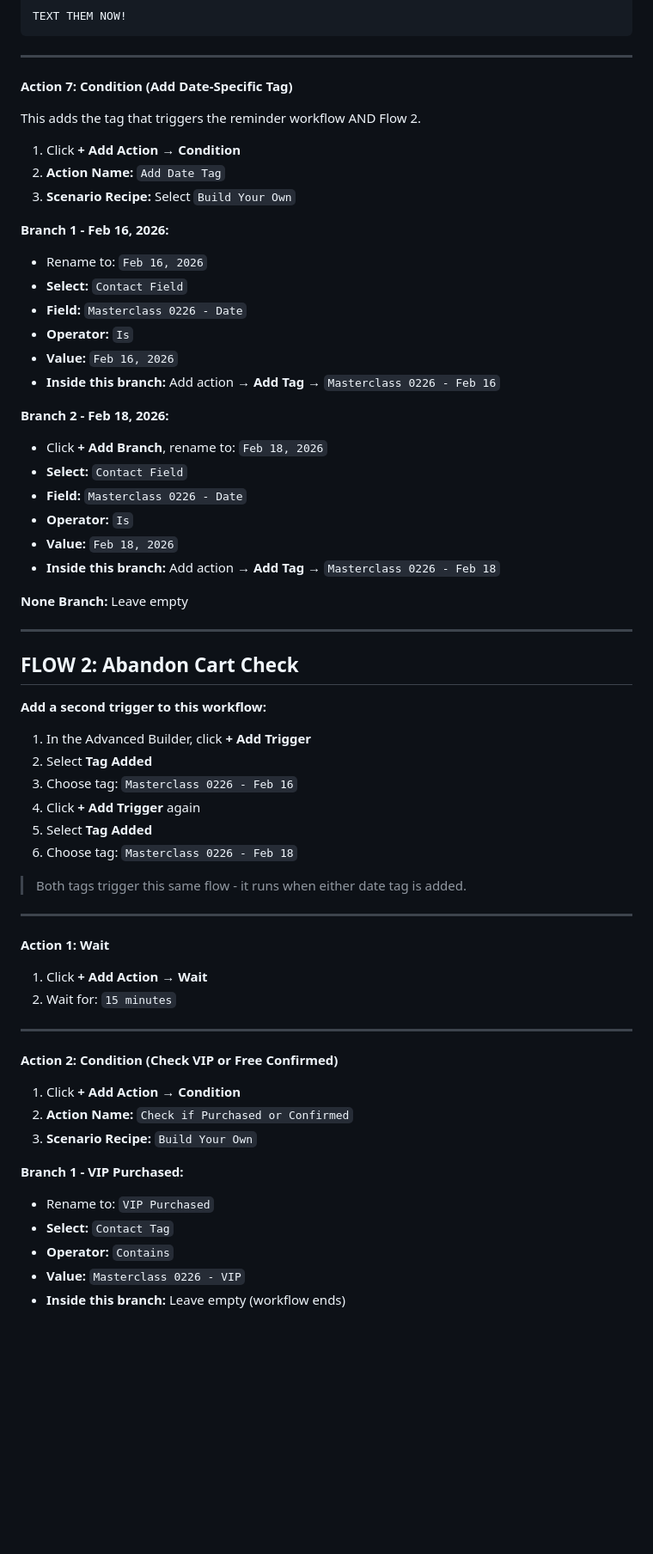
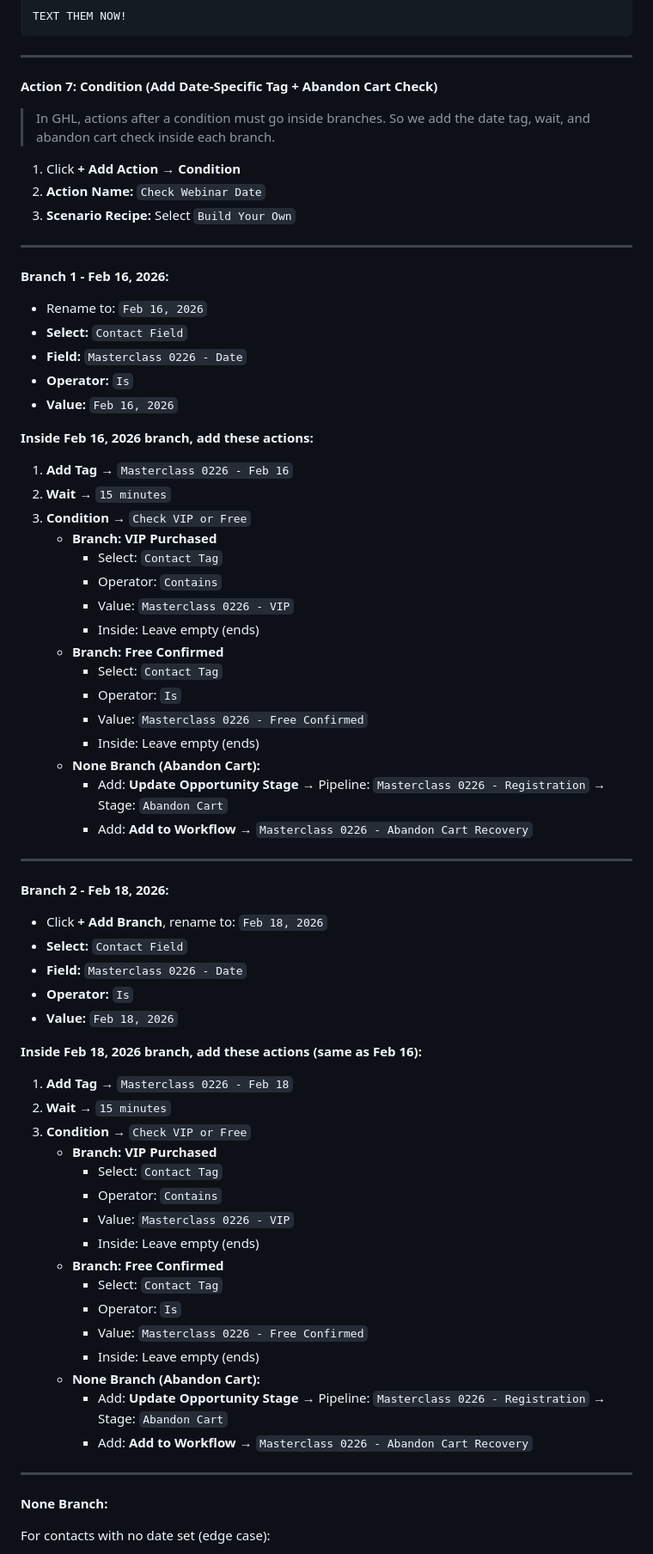
Before and after one commit to millerc13/webinar-mastermind, a Markdown page: guide.md, the part around one of its changes. Shown at 86% size. Rendered like a GitHub page; blank space fills up the shorter version.

Commit message:
Revert to single flow structure for Workflow 1
Remove dual flow approach, use single flow with duplicated abandon cart check in each branch

Co-Authored-By: Claude Opus 4.5 <noreply@anthropic.com>

```diff
--- a/guide.md
+++ b/guide.md
@@ -199,66 +193,75 @@ TEXT THEM NOW!
 
 ---
 
-**Action 7: Condition (Add Date-Specific Tag)**
+**Action 7: Condition (Add Date-Specific Tag + Abandon Cart Check)**
 
-This adds the tag that triggers the reminder workflow AND Flow 2.
+> In GHL, actions after a condition must go inside branches. So we add the date tag, wait, and abandon cart check inside each branch.
 
 1. Click **+ Add Action** → **Condition**
-2. **Action Name:** `Add Date Tag`
+2. **Action Name:** `Check Webinar Date`
 3. **Scenario Recipe:** Select `Build Your Own`
 
+---
+
 **Branch 1 - Feb 16, 2026:**
+
 - Rename to: `Feb 16, 2026`
 - **Select:** `Contact Field`
 - **Field:** `Masterclass 0226 - Date`
 - **Operator:** `Is`
 - **Value:** `Feb 16, 2026`
-- **Inside this branch:** Add action → **Add Tag** → `Masterclass 0226 - Feb 16`
+
+**Inside Feb 16, 2026 branch, add these actions:**
+
+1. **Add Tag** → `Masterclass 0226 - Feb 16`
+2. **Wait** → `15 minutes`
+3. **Condition** → `Check VIP or Free`
+   - **Branch: VIP Purchased**
+     - Select: `Contact Tag`
+     - Operator: `Contains`
+     - Value: `Masterclass 0226 - VIP`
+     - Inside: Leave empty (ends)
+   - **Branch: Free Confirmed**
+     - Select: `Contact Tag`
+     - Operator: `Is`
+     - Value: `Masterclass 0226 - Free Confirmed`
+     - Inside: Leave empty (ends)
+   - **None Branch (Abandon Cart):**
+     - Add: **Update Opportunity Stage** → Pipeline: `Masterclass 0226 - Registration` → Stage: `Abandon Cart`
+     - Add: **Add to Workflow** → `Masterclass 0226 - Abandon Cart Recovery`
+
+---
 
 **Branch 2 - Feb 18, 2026:**
+
 - Click **+ Add Branch**, rename to: `Feb 18, 2026`
 - **Select:** `Contact Field`
 - **Field:** `Masterclass 0226 - Date`
 - **Operator:** `Is`
 - **Value:** `Feb 18, 2026`
-- **Inside this branch:** Add action → **Add Tag** → `Masterclass 0226 - Feb 18`
 
-**None Branch:** Leave empty
+**Inside Feb 18, 2026 branch, add these actions (same as Feb 16):**
+
+1. **Add Tag** → `Masterclass 0226 - Feb 18`
+2. **Wait** → `15 minutes`
+3. **Condition** → `Check VIP or Free`
+   - **Branch: VIP Purchased**
+     - Select: `Contact Tag`
+     - Operator: `Contains`
+     - Value: `Masterclass 0226 - VIP`
+     - Inside: Leave empty (ends)
+   - **Branch: Free Confirmed**
+     - Select: `Contact Tag`
+     - Operator: `Is`
+     - Value: `Masterclass 0226 - Free Confirmed`
+     - Inside: Leave empty (ends)
+   - **None Branch (Abandon Cart):**
+     - Add: **Update Opportunity Stage** → Pipeline: `Masterclass 0226 - Registration` → Stage: `Abandon Cart`
+     - Add: **Add to Workflow** → `Masterclass 0226 - Abandon Cart Recovery`
 
 ---
 
-## FLOW 2: Abandon Cart Check
+**None Branch:**
 
-**Add a second trigger to this workflow:**
+For contacts with no date set (edge case):
 
-1. In the Advanced Builder, click **+ Add Trigger**
-2. Select **Tag Added**
-3. Choose tag: `Masterclass 0226 - Feb 16`
-4. Click **+ Add Trigger** again
-5. Select **Tag Added**
-6. Choose tag: `Masterclass 0226 - Feb 18`
-
-> Both tags trigger this same flow - it runs when either date tag is added.
-
----
-
-**Action 1: Wait**
-
-1. Click **+ Add Action** → **Wait**
-2. Wait for: `15 minutes`
-
----
-
-**Action 2: Condition (Check VIP or Free Confirmed)**
-
-1. Click **+ Add Action** → **Condition**
-2. **Action Name:** `Check if Purchased or Confirmed`
-3. **Scenario Recipe:** `Build Your Own`
-
-**Branch 1 - VIP Purchased:**
-- Rename to: `VIP Purchased`
-- **Select:** `Contact Tag`
-- **Operator:** `Contains`
-- **Value:** `Masterclass 0226 - VIP`
-- **Inside this branch:** Leave empty (workflow ends)
-
```
Also changed, not shown: other parts of guide.md (+27 -41 lines).
